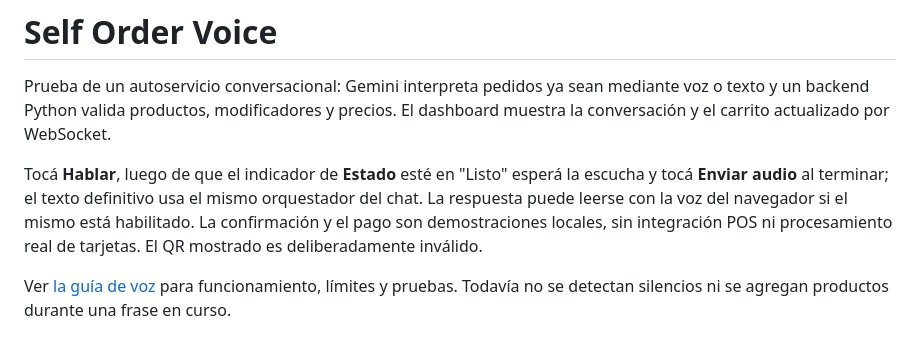
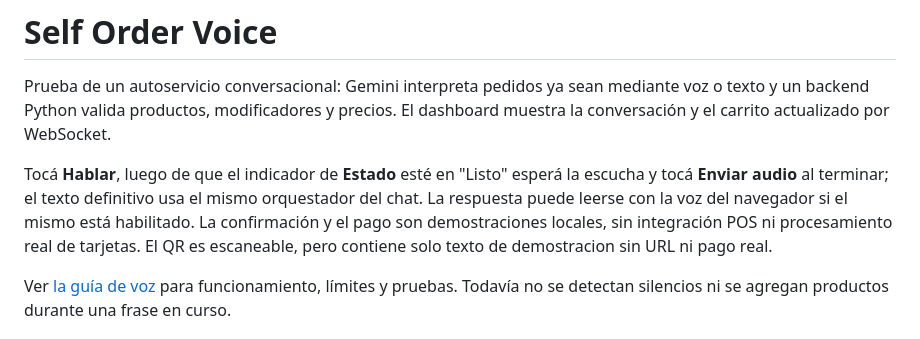
Before and after one commit to gsierra1/self_order, a Markdown page: README.md, the part around the change. Drawn GitHub-style.

Commit message:
Aclara el alcance del QR de demostracion

```diff
--- a/README.md
+++ b/README.md
@@ -8,7 +8,7 @@ Tocá **Hablar**, luego de que el indicador de **Estado** esté en "Listo" esper
 escucha y tocá **Enviar audio** al terminar; el texto definitivo usa el mismo
 orquestador del chat. La respuesta puede leerse con la voz del navegador si el mismo está habilitado.
 La confirmación y el pago son demostraciones locales, sin integración POS ni
-procesamiento real de tarjetas. El QR mostrado es deliberadamente inválido.
+procesamiento real de tarjetas. El QR es escaneable, pero contiene solo texto de demostracion sin URL ni pago real.
 
 Ver [la guía de voz](docs/voz.md) para funcionamiento, límites y pruebas. Todavía
 no se detectan silencios ni se agregan productos durante una frase en curso.
```
